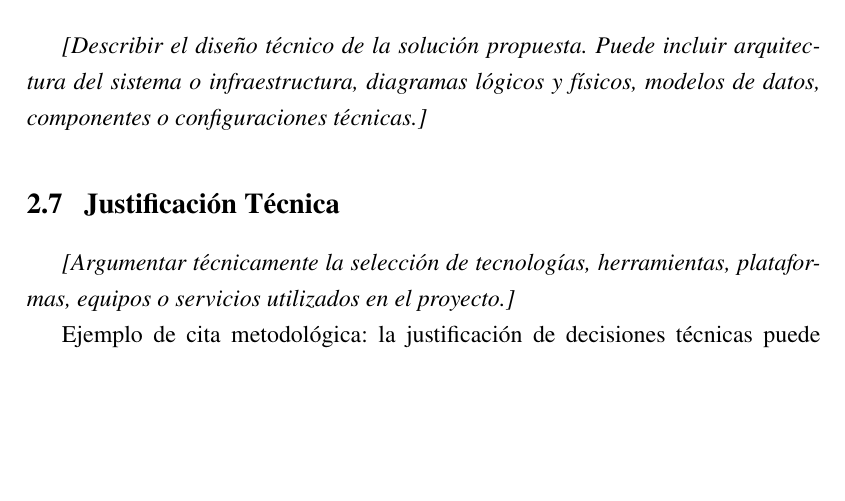
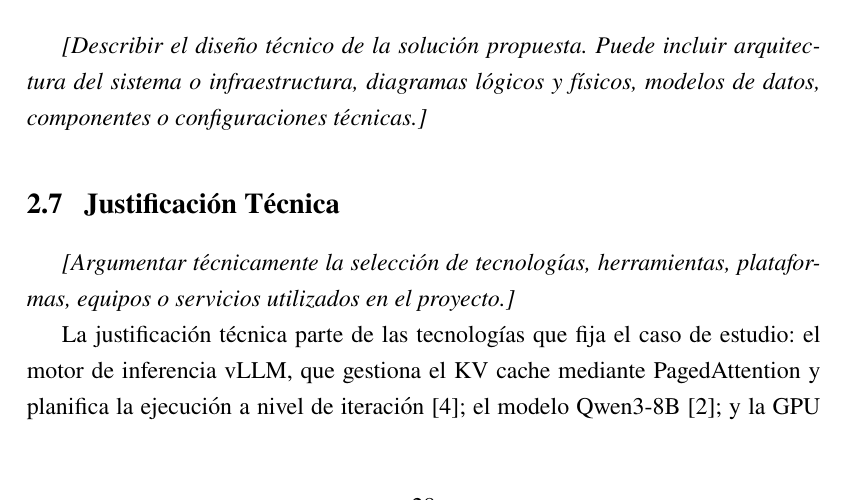
Before and after one commit to Jose14Andres/tfg-qwen-a100-memoria, a LaTeX document (main.tex, which reads Capítulos/02_Metodología.tex): part of page 29 of 39, cut so that both start at the same text, the shorter picture padded with empty space. Compiled offline with pdfLaTeX.

Commit message:
fix: corrige las citas sin resolver del Capítulo 2
Sustituye la frase de ejemplo de la plantilla, que citaba claves ausentes
de referencias_1.bib (hevner2004design, humble2011devops), por una
justificación técnica que cita vLLM, Qwen3 y la A100.

Co-Authored-By: Claude Opus 5.5 <noreply@anthropic.com>

```diff
--- a/Capítulos/02_Metodología.tex
+++ b/Capítulos/02_Metodología.tex
@@ -51,7 +51,7 @@
 \section{Justificación Técnica}
 \textit{[Argumentar técnicamente la selección de tecnologías, herramientas, plataformas, equipos o servicios utilizados en el proyecto.]}
 
-Ejemplo de cita metodológica: la justificación de decisiones técnicas puede apoyarse en literatura de diseño e implementación de sistemas como \cite{hevner2004design,humble2011devops}.
+La justificación técnica parte de las tecnologías que fija el caso de estudio: el motor de inferencia vLLM, que gestiona el KV cache mediante PagedAttention y planifica la ejecución a nivel de iteración~\cite{kwon2023pagedattention}; el modelo Qwen3-8B~\cite{qwen2025qwen3}; y la GPU NVIDIA A100~\cite{nvidia2021a100}.
 
 \subsection{Ejemplo de Imagen 1}
 Ejemplo de referencia en el cuerpo del texto: la Imagen~\ref{img:ejemplo_1} puede usarse para documentar evidencia técnica del entorno, componentes o interfaz.
```
Also changed, not shown: main.pdf.
